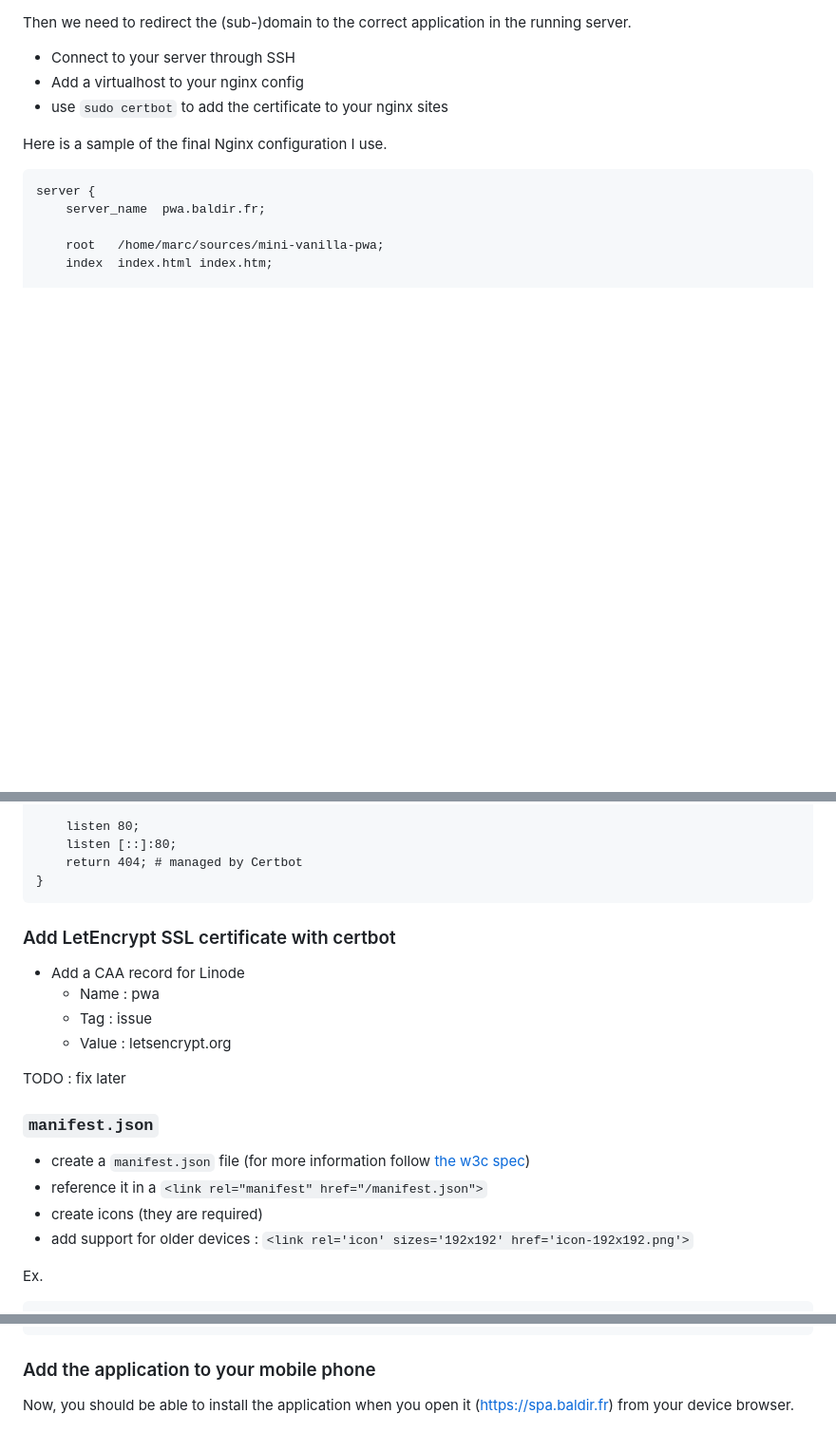
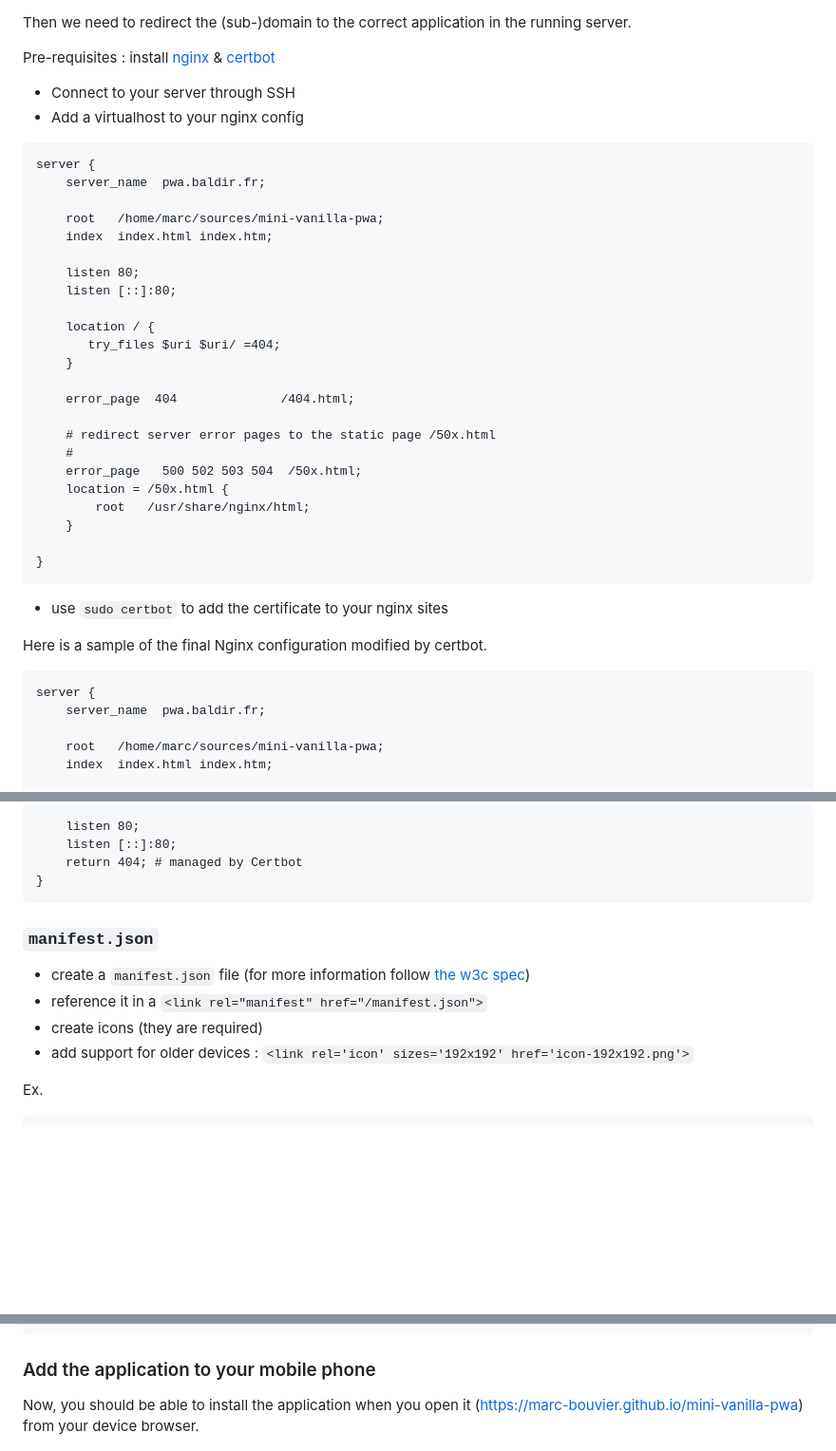
Before and after one commit to marc-bouvier/mini-vanilla-pwa, a Markdown page: README.md, 3 parts joined by grey strips. Shown: that part at 95% size. GitHub-like rendering; blank space fills up the shorter version.

````diff
--- a/README.md
+++ b/README.md
@@ -52,11 +77,40 @@ First you must own a domain name.
 
 Then we need to redirect the (sub-)domain to the correct application in the running server.
 
+Pre-requisites : install [nginx][nginx-website] & [certbot][certbot-website]
+
 - Connect to your server through SSH
 - Add a virtualhost to your nginx config
+
+```
+server {
+    server_name  pwa.baldir.fr;
+
+    root   /home/marc/sources/mini-vanilla-pwa;
+    index  index.html index.htm;
+
+    listen 80;
+    listen [::]:80;
+
+    location / {
+       try_files $uri $uri/ =404;
+    }
+
+    error_page  404              /404.html;
+
+    # redirect server error pages to the static page /50x.html
+    #
+    error_page   500 502 503 504  /50x.html;
+    location = /50x.html {
+        root   /usr/share/nginx/html;
+    }
+
+}
+```
+
 - use `sudo certbot` to add the certificate to your nginx sites
 
-Here is a sample of the final Nginx configuration I use.
+Here is a sample of the final Nginx configuration modified by certbot.
 
 ```
 server {
@@ -100,14 +154,6 @@ server {
     return 404; # managed by Certbot
 }
 ```
-### Add LetEncrypt SSL certificate with certbot
-
-- Add a CAA record for Linode
-    - Name : pwa
-    - Tag : issue
-    - Value : letsencrypt.org
-
-TODO : fix later
 
 ### `manifest.json`
 
@@ -115,7 +161,6 @@ TODO : fix later
 - reference it in a `<link rel="manifest" href="/manifest.json">`
 - create icons (they are required)
 - add support for older devices : `<link rel='icon' sizes='192x192' href='icon-192x192.png'>`
-
 
 Ex.
 
@@ -232,7 +277,7 @@ self.addEventListener('fetch', function(e) {
 ```
 ### Add the application to your mobile phone
 
-Now, you should be able to install the application when you open it (https://spa.baldir.fr) from your device browser.
+Now, you should be able to install the application when you open it (https://marc-bouvier.github.io/mini-vanilla-pwa) from your device browser.
 
 ![The app can now be added to homescreen when opened in the mobile's browser](docs/pwa-add-to-homescreen-01.png)
 
````
Also changed, not shown: other parts of README.md (+30 -3 lines), docs/github-pages-config.png (added).
